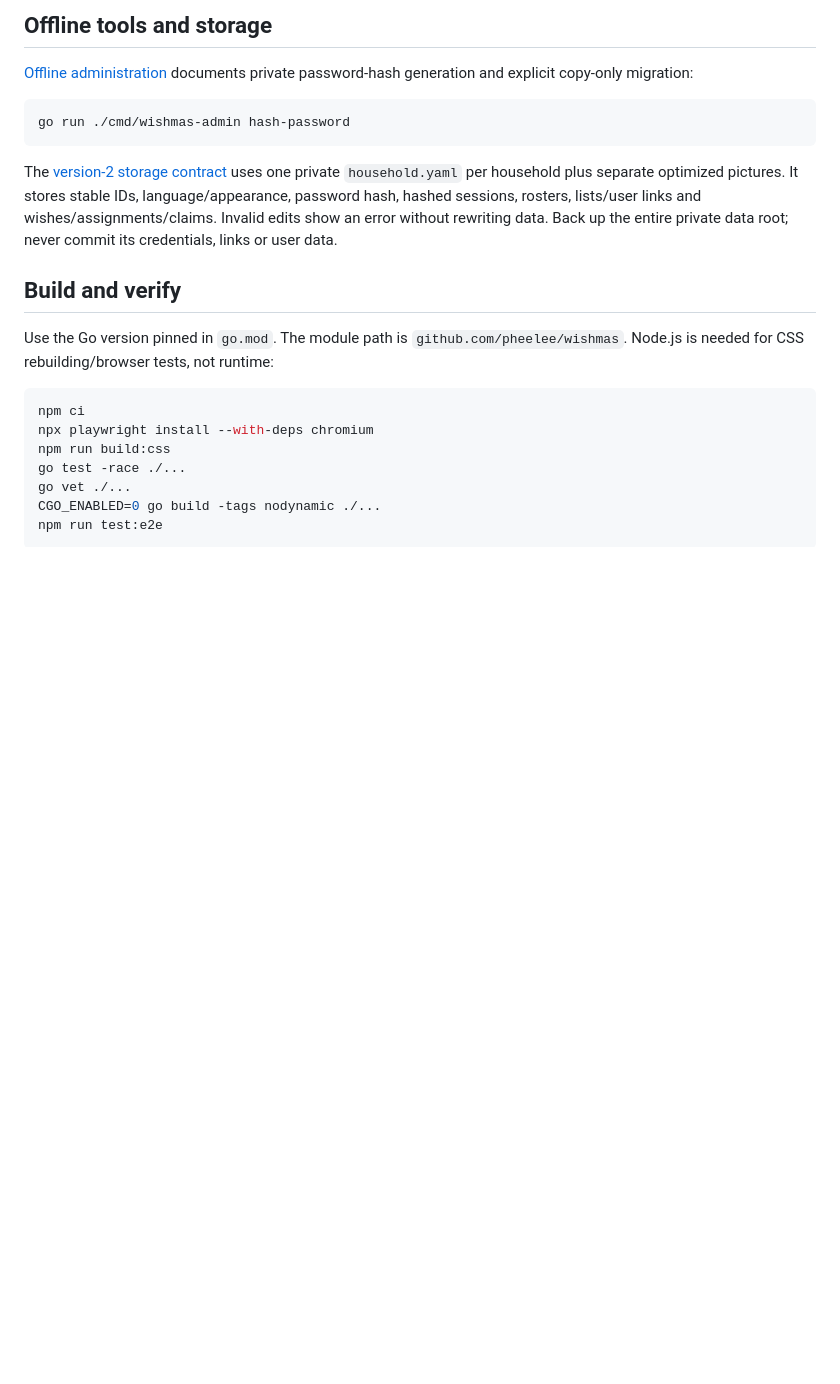
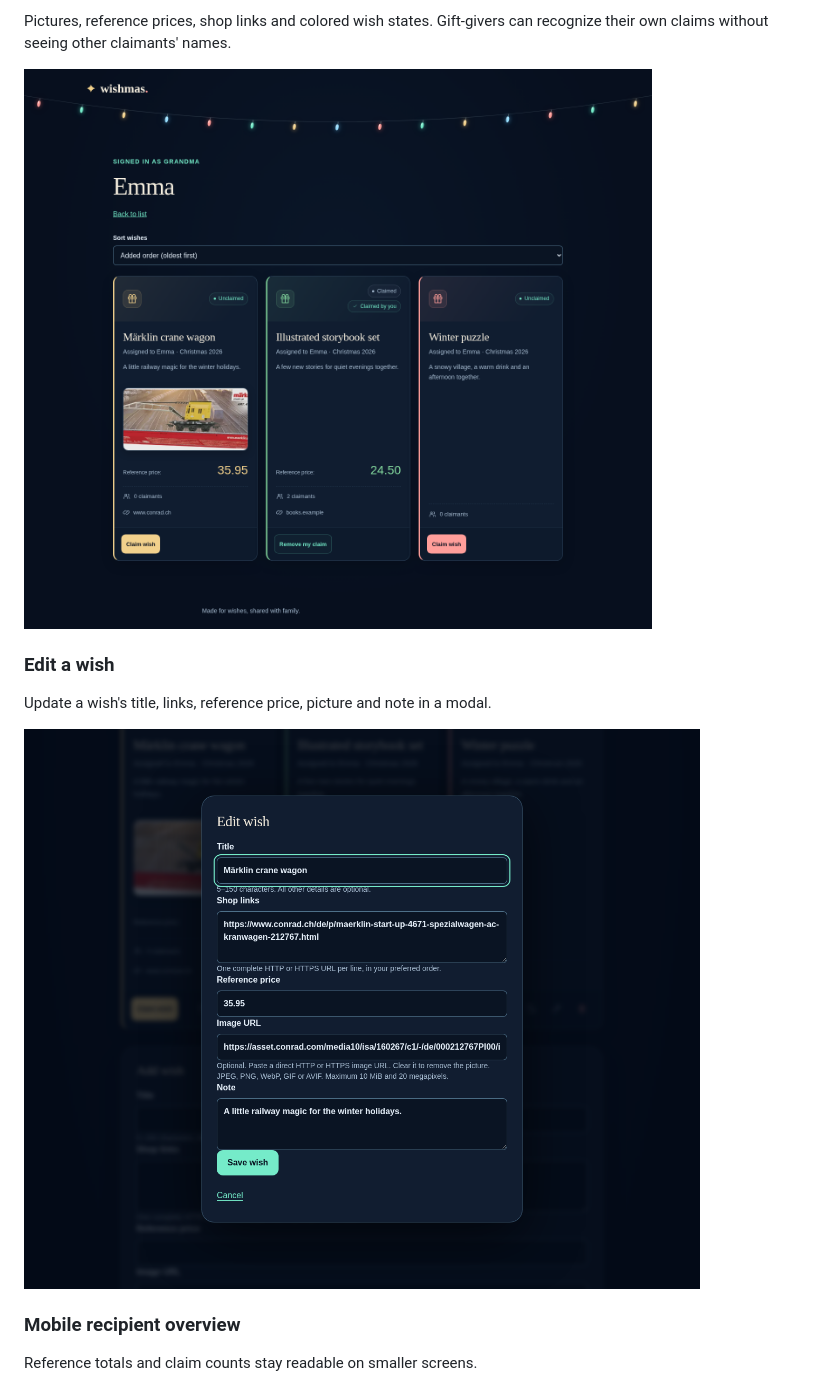
Before and after one commit to pheelee/wishmas, a Markdown page: README.md, the part around one of its changes. Rendered like a GitHub page; pictures changed too: docs/screenshots/edit-wish.png (added), docs/screenshots/wishlist-desktop.png (added); blank space fills up the shorter version.

Commit message:
docs: simplify project README and add feature screenshots

````diff
--- a/README.md
+++ b/README.md
@@ -59,25 +84,15 @@ Build/tag the image first if it is not available (`docker compose build`). Prepa
 
-## Offline tools and storage
+Pictures, reference prices, shop links and colored wish states. Gift-givers can recognize their own claims without seeing other claimants' names.
 
-[Offline administration](docs/offline-admin.md) documents private password-hash generation and explicit copy-only migration:
+![Wishlist with pictured wishes and claim states](docs/screenshots/wishlist-desktop.png)
 
-```sh
-go run ./cmd/wishmas-admin hash-password
-```
+### Edit a wish
 
-The [version-2 storage contract](sdd/storage.md) uses one private `household.yaml` per household plus separate optimized pictures. It stores stable IDs, language/appearance, password hash, hashed sessions, rosters, lists/user links and wishes/assignments/claims. Invalid edits show an error without rewriting data. Back up the entire private data root; never commit its credentials, links or user data.
+Update a wish's title, links, reference price, picture and note in a modal.
 
-## Build and verify
+![Wish editing modal](docs/screenshots/edit-wish.png)
 
-Use the Go version pinned in `go.mod`. The module path is `github.com/pheelee/wishmas`. Node.js is needed for CSS rebuilding/browser tests, not runtime:
+### Mobile recipient overview
 
-```sh
-npm ci
-npx playwright install --with-deps chromium
-npm run build:css
-go test -race ./...
-go vet ./...
-CGO_ENABLED=0 go build -tags nodynamic ./...
-npm run test:e2e
-```
+Reference totals and claim counts stay readable on smaller screens.
 
````
Also changed, not shown: other parts of README.md (+60 -49 lines), sdd/changes.md (+4 -0 lines), sdd/progress.md (+7 -0 lines), docs/screenshots/overview-mobile.png (added).
